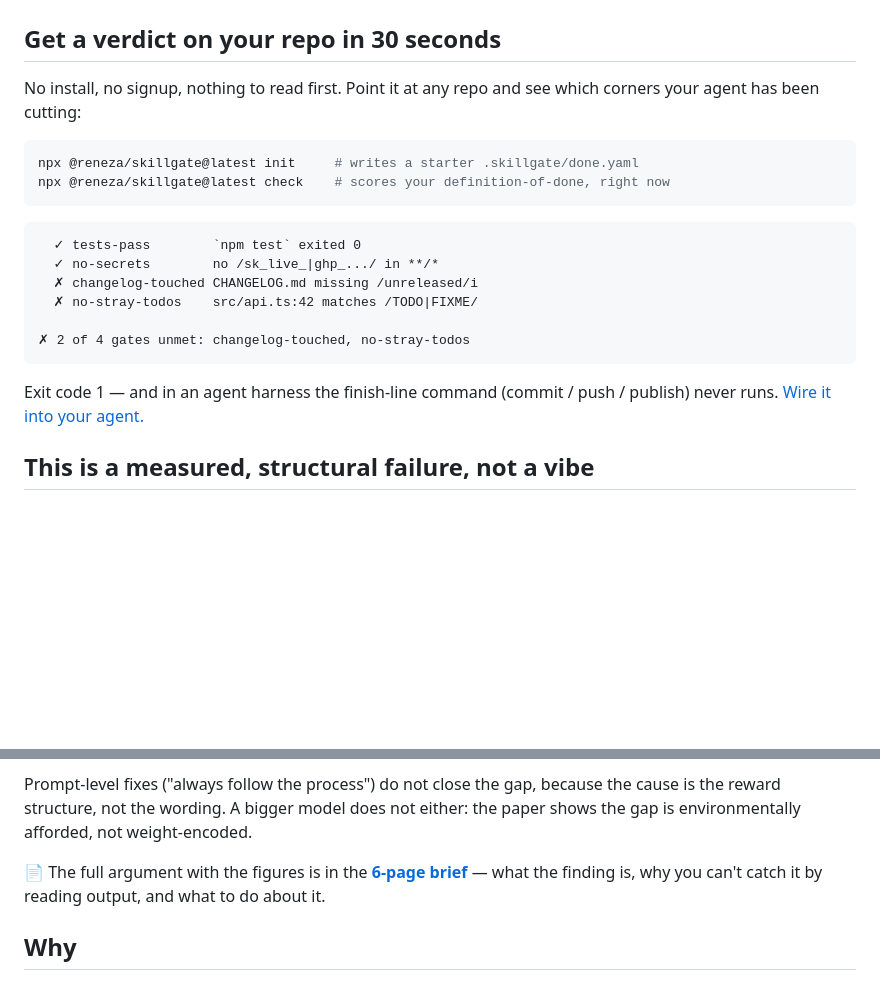
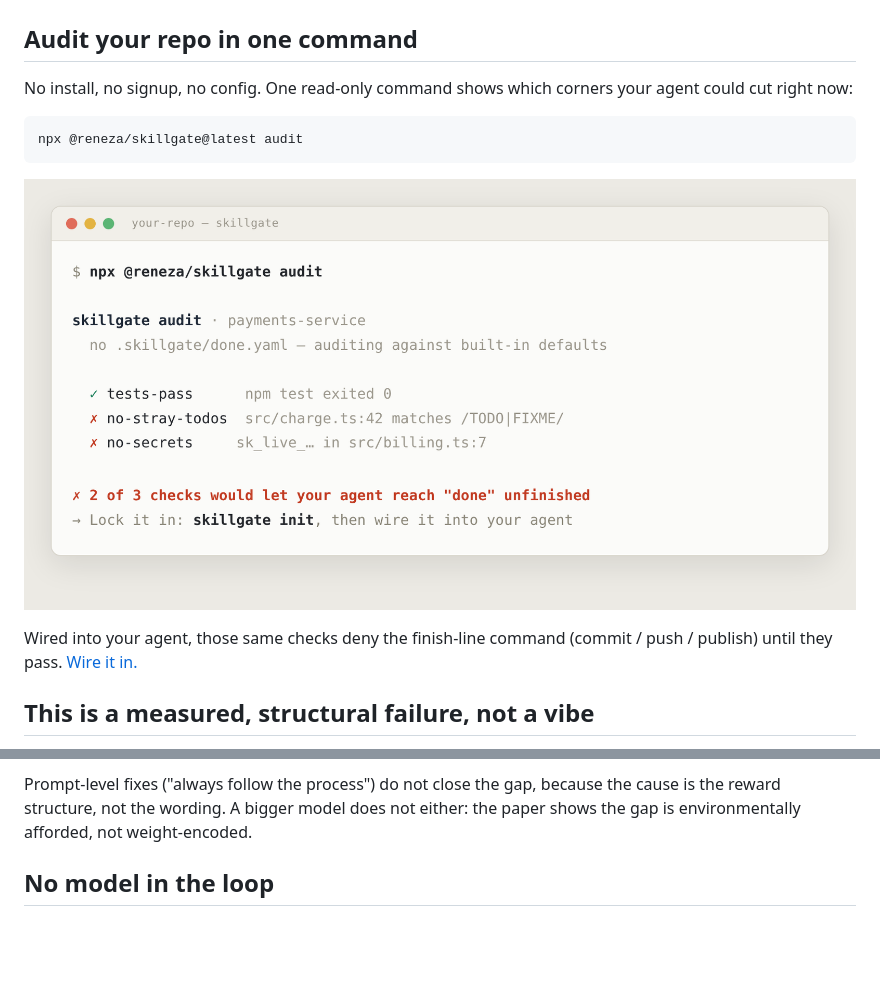
Before and after one commit to renezander030/skillgate, a Markdown page: README.md, 2 parts joined by grey strips. Rendered like a GitHub page; pictures changed too: assets/skillgate-audit.png (added); blank space fills up the shorter version.

````diff
--- a/README.md
+++ b/README.md
@@ -8,25 +8,17 @@
 
 ![skillgate blocking a git commit because two gates fail, then letting it through once they are fixed](assets/skillgate-demo.gif)
 
-## Get a verdict on your repo in 30 seconds
+## Audit your repo in one command
 
-No install, no signup, nothing to read first. Point it at any repo and see which corners your agent has been cutting:
+No install, no signup, no config. One read-only command shows which corners your agent could cut right now:
 
 ```bash
-npx @reneza/skillgate@latest init     # writes a starter .skillgate/done.yaml
-npx @reneza/skillgate@latest check    # scores your definition-of-done, right now
+npx @reneza/skillgate@latest audit
 ```
 
-```
-  ✓ tests-pass        `npm test` exited 0
-  ✓ no-secrets        no /sk_live_|ghp_.../ in **/*
-  ✗ changelog-touched CHANGELOG.md missing /unreleased/i
-  ✗ no-stray-todos    src/api.ts:42 matches /TODO|FIXME/
+![skillgate audit: a one-command, read-only report scoring a repo against a definition of done — passing the test gate, flagging a stray TODO and a leaked secret](assets/skillgate-audit.png)
 
-✗ 2 of 4 gates unmet: changelog-touched, no-stray-todos
-```
-
-Exit code 1 — and in an agent harness the finish-line command (commit / push / publish) never runs. [Wire it into your agent.](#install)
+Wired into your agent, those same checks deny the finish-line command (commit / push / publish) until they pass. [Wire it in.](#install)
 
 ## This is a measured, structural failure, not a vibe
 
@@ -37,9 +29,7 @@ In [*The Compliance Gap*](https://arxiv.org/html/2605.01771v1) (Shin, 2026 — 2
 
 Prompt-level fixes ("always follow the process") do not close the gap, because the cause is the reward structure, not the wording. A bigger model does not either: the paper shows the gap is environmentally afforded, not weight-encoded.
 
-📄 The full argument with the figures is in the **[6-page brief](docs/compliance-gap-brief.pdf)** — what the finding is, why you can't catch it by reading output, and what to do about it.
-
-## Why
+## No model in the loop
 
 ![How skillgate works: an AI agent tries to commit, skillgate runs deterministic gates outside the model, and blocks the finish line until every gate passes](assets/skillgate-flow.png)
 
````
Also changed, not shown: CHANGELOG.md (+10 -0 lines), 4 other files.
